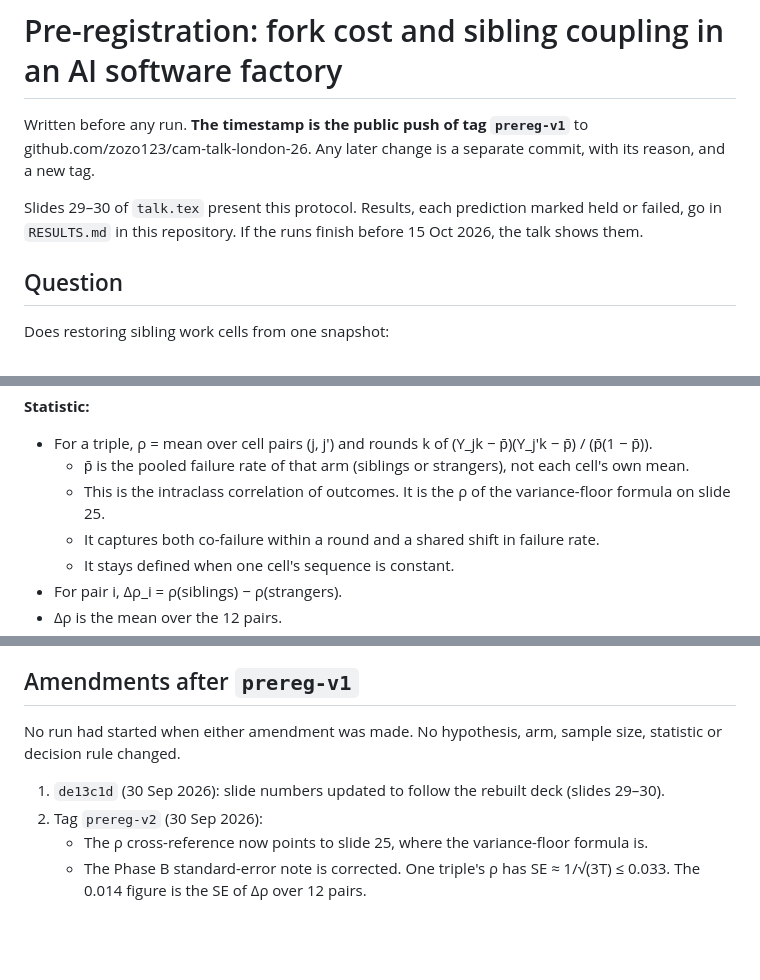
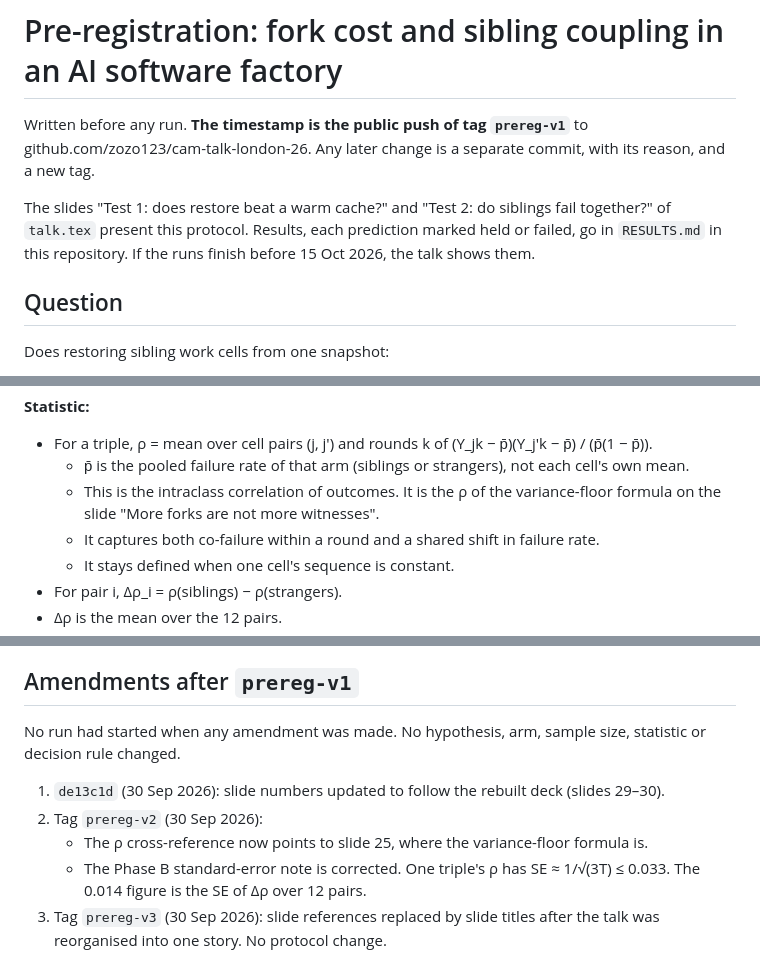
Before and after one commit to zozo123/cam-talk-london-26, a Markdown page: PREREGISTRATION.md, 3 parts joined by grey strips. GitHub-like rendering; blank space fills up the shorter version.

Commit message:
PREREGISTRATION: amendment 3 (slide references by title), before any run
Reason: the talk was reorganised into one story (48 slides), so slide
numbers in this file would go stale again. Slide references are now
slide titles. No run has started. No hypothesis, arm, sample size,
statistic or decision rule changes. Logged as amendment 3; to be tagged
prereg-v3.

Co-Authored-By: Claude Opus 5.5 <noreply@anthropic.com>

```diff
--- a/PREREGISTRATION.md
+++ b/PREREGISTRATION.md
@@ -2,7 +2,7 @@
 
 Written before any run. **The timestamp is the public push of tag `prereg-v1`** to github.com/zozo123/cam-talk-london-26. Any later change is a separate commit, with its reason, and a new tag.
 
-Slides 29–30 of `talk.tex` present this protocol. Results, each prediction marked held or failed, go in `RESULTS.md` in this repository. If the runs finish before 15 Oct 2026, the talk shows them.
+The slides "Test 1: does restore beat a warm cache?" and "Test 2: do siblings fail together?" of `talk.tex` present this protocol. Results, each prediction marked held or failed, go in `RESULTS.md` in this repository. If the runs finish before 15 Oct 2026, the talk shows them.
 
 ## Question
 
@@ -93,7 +93,7 @@ Run 3 restored cells × 50 executions of the race test and estimate its failure
 **Statistic:**
 - For a triple, ρ = mean over cell pairs (j, j′) and rounds k of (Y_jk − p̄)(Y_j′k − p̄) / (p̄(1 − p̄)).
   - p̄ is the pooled failure rate of that arm (siblings or strangers), not each cell's own mean.
-  - This is the intraclass correlation of outcomes. It is the ρ of the variance-floor formula on slide 25.
+  - This is the intraclass correlation of outcomes. It is the ρ of the variance-floor formula on the slide "More forks are not more witnesses".
   - It captures both co-failure within a round and a shared shift in failure rate.
   - It stays defined when one cell's sequence is constant.
 - For pair i, Δρ_i = ρ(siblings) − ρ(strangers).
@@ -145,9 +145,10 @@ Every result is reported, including inconclusive ones and failures to finish wit
 
 ## Amendments after `prereg-v1`
 
-No run had started when either amendment was made. No hypothesis, arm, sample size, statistic or decision rule changed.
+No run had started when any amendment was made. No hypothesis, arm, sample size, statistic or decision rule changed.
 
 1. `de13c1d` (30 Sep 2026): slide numbers updated to follow the rebuilt deck (slides 29–30).
 2. Tag `prereg-v2` (30 Sep 2026):
    - The ρ cross-reference now points to slide 25, where the variance-floor formula is.
    - The Phase B standard-error note is corrected. One triple's ρ has SE ≈ 1/√(3T) ≤ 0.033. The 0.014 figure is the SE of Δρ over 12 pairs.
+3. Tag `prereg-v3` (30 Sep 2026): slide references replaced by slide titles after the talk was reorganised into one story. No protocol change.
```
